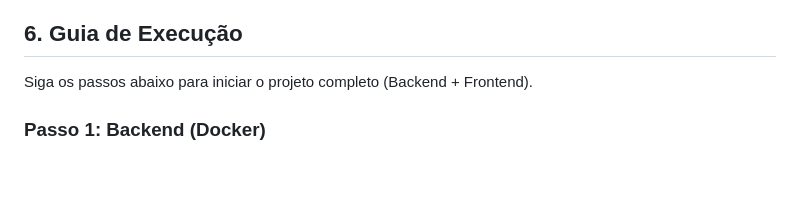
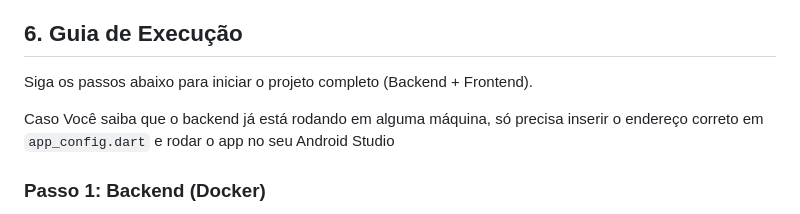
Before and after one commit to rafaelmachado18/SuaPele-App, a Markdown page: README.md, the part around the change. Rendered like a GitHub page; blank space fills up the shorter version.

Commit message:
Update README with backend connection instructions
Added instructions for running the app with an existing backend.

```diff
--- a/README.md
+++ b/README.md
@@ -92,6 +92,8 @@ Sistema sincronizado com o Backend para gerar alertas no dispositivo sobre horá
 
 Siga os passos abaixo para iniciar o projeto completo (Backend + Frontend).
 
+Caso Você saiba que o backend já está rodando em alguma máquina, só precisa inserir o endereço correto em `app_config.dart` e rodar o app no seu Android Studio
+
 ### Passo 1: Backend (Docker)
 
 1. Abra o terminal na pasta raiz do Backend (SuaPeleBackend).
```
